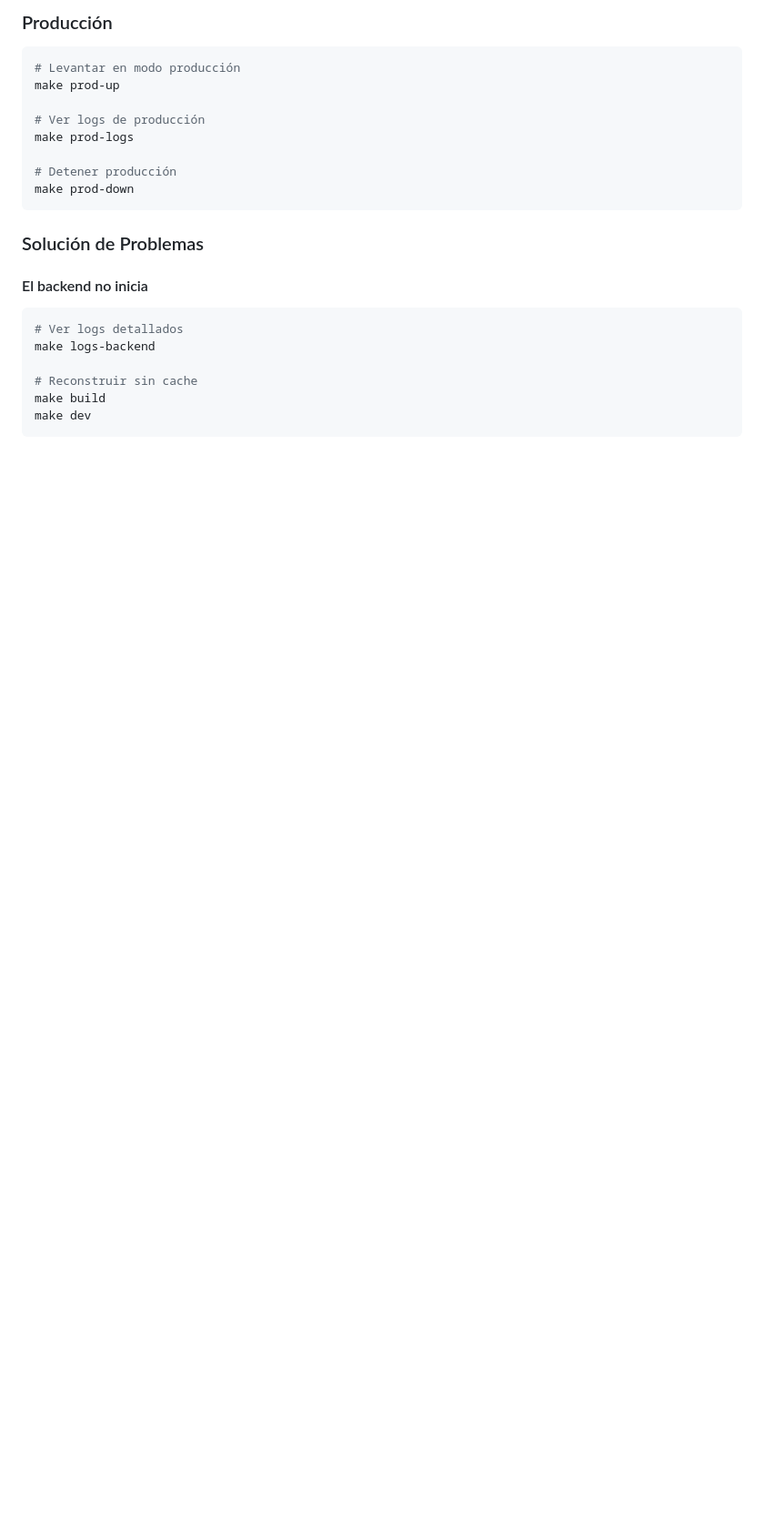
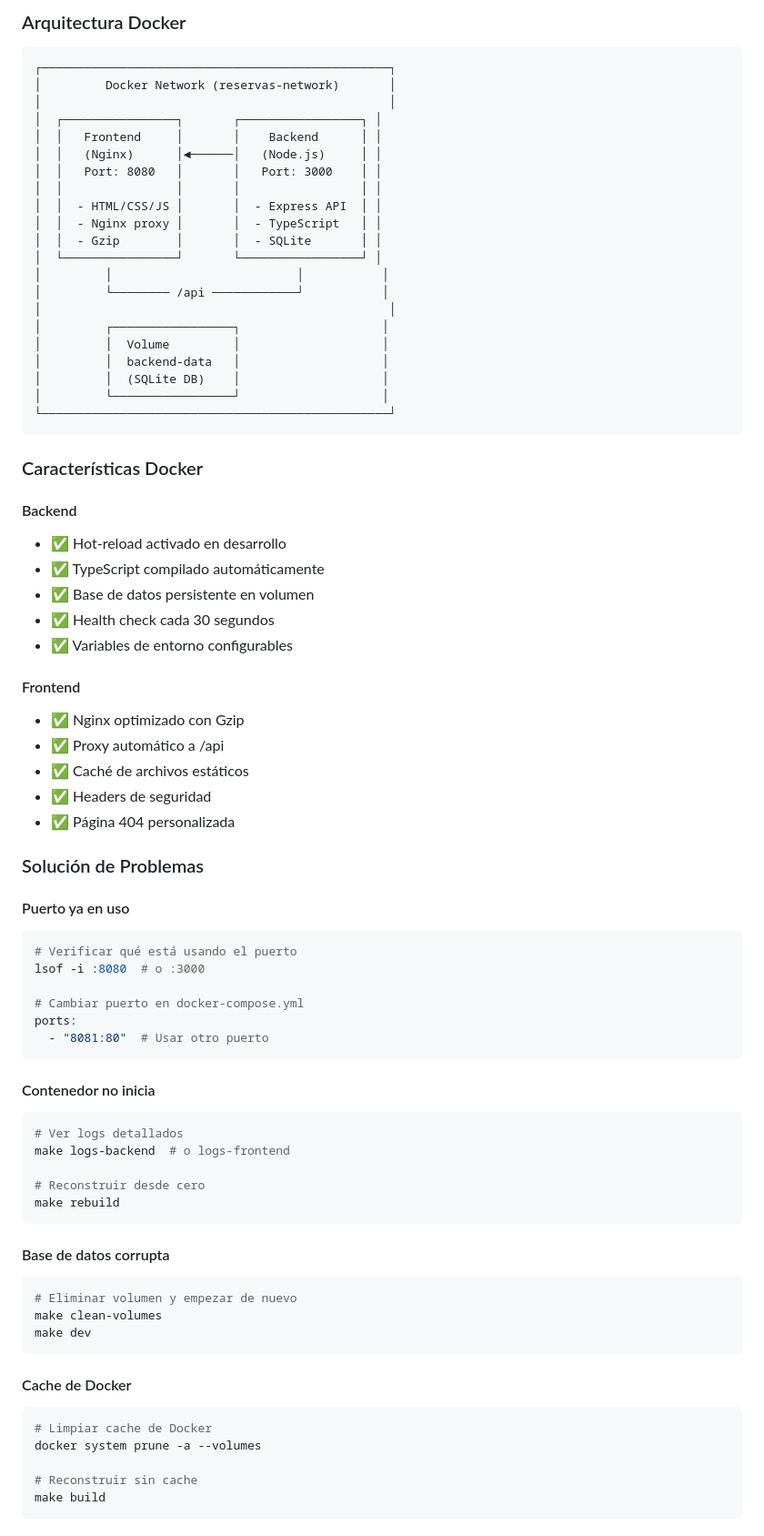
Before and after one commit to Diazjeremias7/UTNMetodologiaDeSistema2, a Markdown page: README.md, the part around one of its changes. Shown at 91% size. GitHub-like rendering; blank space fills up the shorter version.

````diff
--- a/README.md
+++ b/README.md
@@ -131,26 +135,80 @@ make clean
 ```
 
-### Producción
-```bash
-# Levantar en modo producción
-make prod-up
+### Arquitectura Docker
+```
+┌─────────────────────────────────────────────────┐
+│         Docker Network (reservas-network)       │
+│                                                 │
+│  ┌────────────────┐       ┌─────────────────┐ │
+│  │   Frontend     │       │    Backend      │ │
+│  │   (Nginx)      │◄──────│   (Node.js)     │ │
+│  │   Port: 8080   │       │   Port: 3000    │ │
+│  │                │       │                 │ │
+│  │  - HTML/CSS/JS │       │  - Express API  │ │
+│  │  - Nginx proxy │       │  - TypeScript   │ │
+│  │  - Gzip        │       │  - SQLite       │ │
+│  └────────────────┘       └─────────────────┘ │
+│         │                          │           │
+│         └──────── /api ────────────┘           │
+│                                                 │
+│         ┌─────────────────┐                    │
+│         │  Volume         │                    │
+│         │  backend-data   │                    │
+│         │  (SQLite DB)    │                    │
+│         └─────────────────┘                    │
+└─────────────────────────────────────────────────┘
+```
 
-# Ver logs de producción
-make prod-logs
+### Características Docker
 
-# Detener producción
-make prod-down
-```
+#### Backend
+- ✅ Hot-reload activado en desarrollo
+- ✅ TypeScript compilado automáticamente
+- ✅ Base de datos persistente en volumen
+- ✅ Health check cada 30 segundos
+- ✅ Variables de entorno configurables
+
+#### Frontend
+- ✅ Nginx optimizado con Gzip
+- ✅ Proxy automático a /api
+- ✅ Caché de archivos estáticos
+- ✅ Headers de seguridad
+- ✅ Página 404 personalizada
 
 ### Solución de Problemas
 
-#### El backend no inicia
+#### Puerto ya en uso
+```bash
+# Verificar qué está usando el puerto
+lsof -i :8080  # o :3000
+
+# Cambiar puerto en docker-compose.yml
+ports:
+  - "8081:80"  # Usar otro puerto
+```
+
+#### Contenedor no inicia
 ```bash
 # Ver logs detallados
-make logs-backend
+make logs-backend  # o logs-frontend
+
+# Reconstruir desde cero
+make rebuild
+```
+
+#### Base de datos corrupta
+```bash
+# Eliminar volumen y empezar de nuevo
+make clean-volumes
+make dev
+```
+
+#### Cache de Docker
+```bash
+# Limpiar cache de Docker
+docker system prune -a --volumes
 
 # Reconstruir sin cache
 make build
-make dev
 ```
 
````
Also changed, not shown: other parts of README.md (+65 -71 lines).
